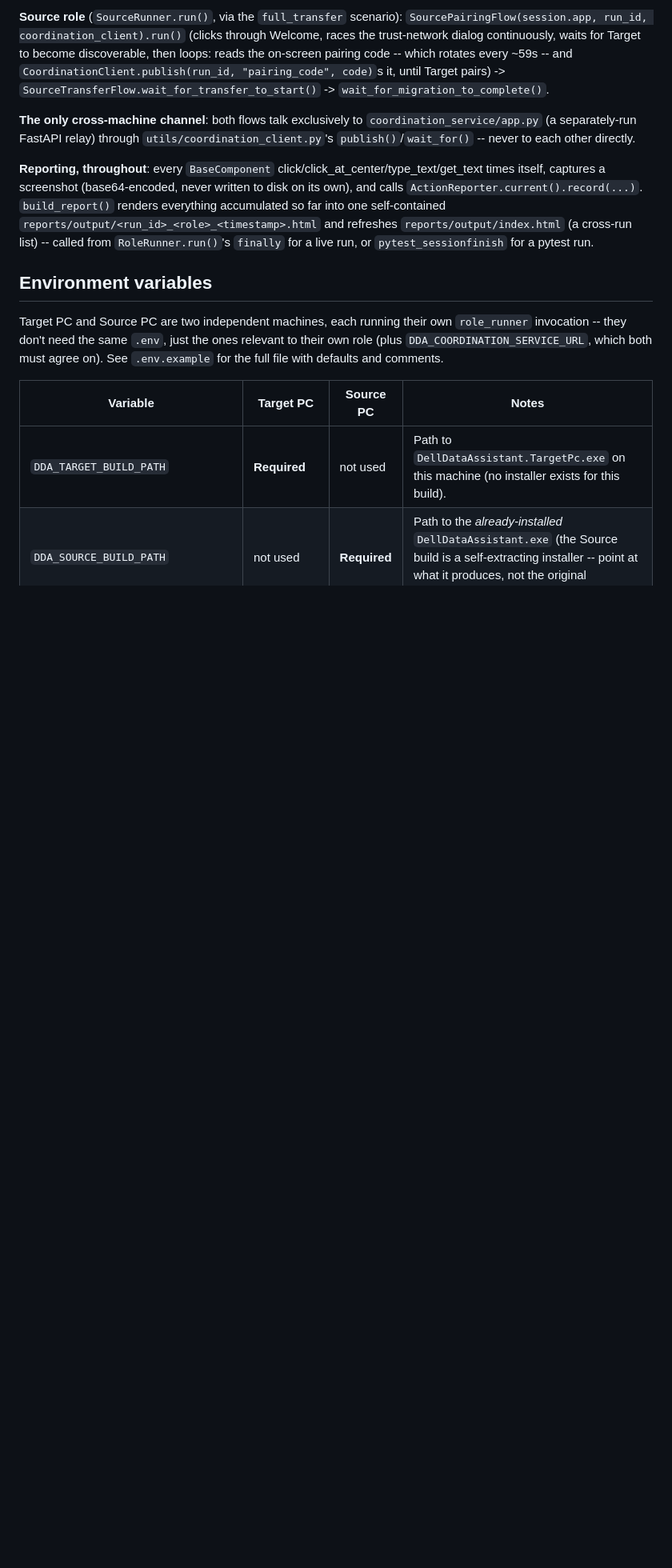
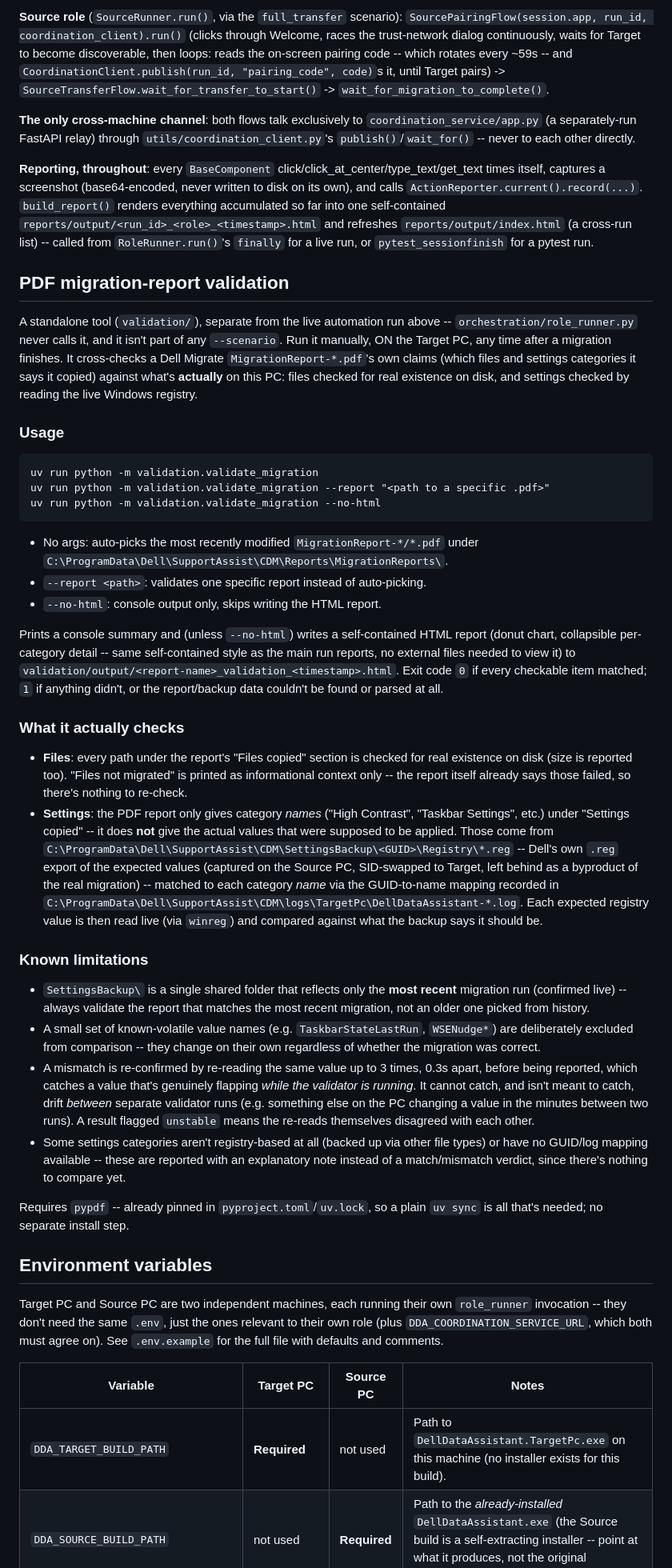
Before and after one commit to revanth3699/Dell-Automation, a Markdown page: README.md, the part around one of its changes. Shown at 80% size. Drawn GitHub-style; blank space fills up the shorter version.

````diff
--- a/README.md
+++ b/README.md
@@ -238,6 +244,74 @@ accumulated so far into one self-contained `reports/output/<run_id>_<role>_<time
 and refreshes `reports/output/index.html` (a cross-run list) -- called from
 `RoleRunner.run()`'s `finally` for a live run, or `pytest_sessionfinish` for a pytest run.
 
+## PDF migration-report validation
+
+A standalone tool (`validation/`), separate from the live automation run above --
+`orchestration/role_runner.py` never calls it, and it isn't part of any `--scenario`.
+Run it manually, ON the Target PC, any time after a migration finishes. It cross-checks
+a Dell Migrate `MigrationReport-*.pdf`'s own claims (which files and settings
+categories it says it copied) against what's **actually** on this PC: files checked for
+real existence on disk, and settings checked by reading the live Windows registry.
+
+### Usage
+
+```
+uv run python -m validation.validate_migration
+uv run python -m validation.validate_migration --report "<path to a specific .pdf>"
+uv run python -m validation.validate_migration --no-html
+```
+
+- No args: auto-picks the most recently modified `MigrationReport-*/*.pdf` under
+  `C:\ProgramData\Dell\SupportAssist\CDM\Reports\MigrationReports\`.
+- `--report <path>`: validates one specific report instead of auto-picking.
+- `--no-html`: console output only, skips writing the HTML report.
+
+Prints a console summary and (unless `--no-html`) writes a self-contained HTML report
+(donut chart, collapsible per-category detail -- same self-contained style as the main
+run reports, no external files needed to view it) to
+`validation/output/<report-name>_validation_<timestamp>.html`. Exit code `0` if every
+checkable item matched; `1` if anything didn't, or the report/backup data couldn't be
+found or parsed at all.
+
+### What it actually checks
+
+- **Files**: every path under the report's "Files copied" section is checked for real
+  existence on disk (size is reported too). "Files not migrated" is printed as
+  informational context only -- the report itself already says those failed, so
+  there's nothing to re-check.
+- **Settings**: the PDF report only gives category *names* ("High Contrast", "Taskbar
+  Settings", etc.) under "Settings copied" -- it does **not** give the actual values
+  that were supposed to be applied. Those come from
+  `C:\ProgramData\Dell\SupportAssist\CDM\SettingsBackup\<GUID>\Registry\*.reg` -- Dell's
+  own `.reg` export of the expected values (captured on the Source PC, SID-swapped to
+  Target, left behind as a byproduct of the real migration) -- matched to each category
+  *name* via the GUID-to-name mapping recorded in
+  `C:\ProgramData\Dell\SupportAssist\CDM\logs\TargetPc\DellDataAssistant-*.log`. Each
+  expected registry value is then read live (via `winreg`) and compared against what the
+  backup says it should be.
+
+### Known limitations
+
+- `SettingsBackup\` is a single shared folder that reflects only the **most recent**
+  migration run (confirmed live) -- always validate the report that matches the most
+  recent migration, not an older one picked from history.
+- A small set of known-volatile value names (e.g. `TaskbarStateLastRun`, `WSENudge*`)
+  are deliberately excluded from comparison -- they change on their own regardless of
+  whether the migration was correct.
+- A mismatch is re-confirmed by re-reading the same value up to 3 times, 0.3s apart,
+  before being reported, which catches a value that's genuinely flapping *while the
+  validator is running*. It cannot catch, and isn't meant to catch, drift *between*
+  separate validator runs (e.g. something else on the PC changing a value in the
+  minutes between two runs). A result flagged `unstable` means the re-reads themselves
+  disagreed with each other.
+- Some settings categories aren't registry-based at all (backed up via other file
+  types) or have no GUID/log mapping available -- these are reported with an
+  explanatory note instead of a match/mismatch verdict, since there's nothing to
+  compare yet.
+
+Requires `pypdf` -- already pinned in `pyproject.toml`/`uv.lock`, so a plain `uv sync`
+is all that's needed; no separate install step.
+
 ## Environment variables
 
 Target PC and Source PC are two independent machines, each running their own
````
Also changed, not shown: other parts of README.md (+23 -17 lines).
